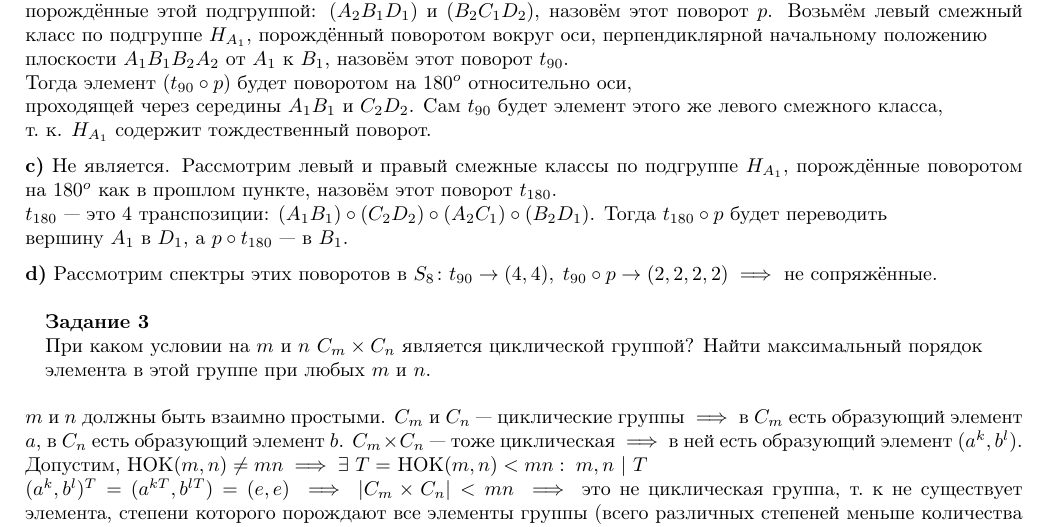
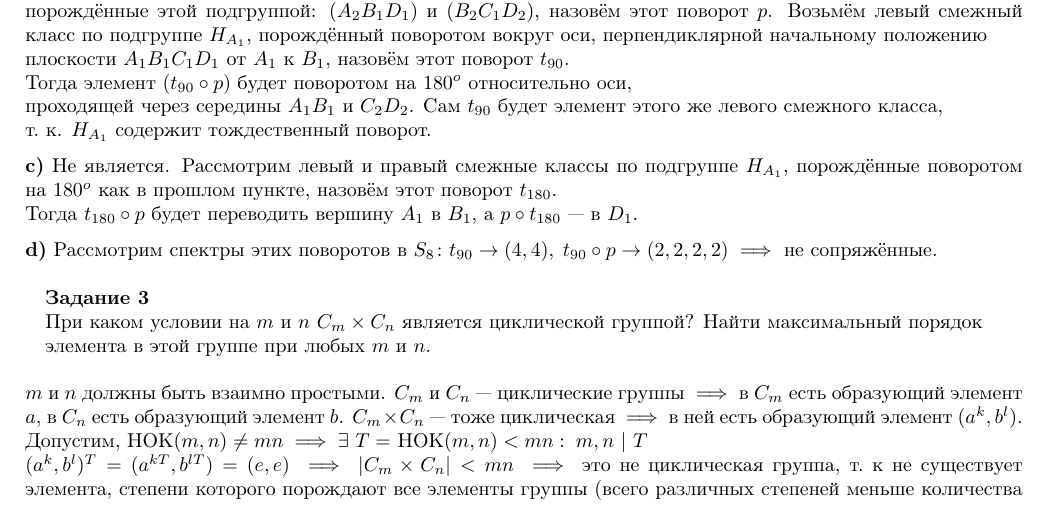
Before and after one commit to rafdp/OvaTex, a LaTeX document (task1.ltx): part of page 1 of 2, cut so that both start at the same text. Compiled offline with pdfLaTeX.

Commit message:
T1P2 fixed local vs global coordinates

```diff
--- a/task1.ltx
+++ b/task1.ltx
@@ -53,14 +53,13 @@
 \medskip \\
 {\bf b)} Куб $A_1B_1C_1D_1A_2B_2C_2D_2$, рассматриваем подгруппу $H_{A_1}$ и циклы вершин, \\
 порождённые этой подгруппой: $(A_2 B_1 D_1)$ и $(B_2 C_1 D_2)$, назовём этот поворот $p$. Возьмём левый смежный класс по подгруппе $H_{A_1}$, порождённый поворотом вокруг оси, перпендиклярной начальному положению \\
-плоскости $A_1B_1B_2A_2$ от $A_1$ к $B_1$, назовём этот поворот $t_{90}$. \\
+плоскости $A_1B_1C_1D_1$ от $A_1$ к $B_1$, назовём этот поворот $t_{90}$. \\
 Тогда элемент ($t_{90} \circ p$) будет поворотом на $180^o$ относительно оси, \\
 проходящей через середины $A_1B_1$ и $C_2 D_2$. Сам $t_{90}$ будет элемент этого же левого смежного класса, \\
 т.~к. $H_{A_1}$ содержит тождественный поворот.
 \medskip \\
 {\bf c)} Не является. Рассмотрим левый и правый смежные классы по подгруппе $H_{A_1}$, порождённые поворотом на $180^o$ как в прошлом пункте, назовём этот поворот $t_{180}$. \\
-$t_{180}$~---~это $4$ транспозиции: $(A_1 B_1) \circ (C_2 D_2) \circ (A_2 C_1) \circ (B_2 D_1)$. Тогда $t_{180} \circ p$ будет переводить \\
-вершину $A_1$ в $D_1$, а $p\circ t_{180}$~---~в $B_1$.
+Тогда $t_{180} \circ p$ будет переводить вершину $A_1$ в $B_1$, а $p\circ t_{180}$~---~в $D_1$.
 \medskip \\
 {\bf d)} Рассмотрим спектры этих поворотов в $S_8\colon t_{90} \rightarrow (4, 4),\; t_{90} \circ p \rightarrow (2, 2, 2, 2) \implies$ не сопряжённые.
 \bigskip
```
Also changed, not shown: task1.pdf.
